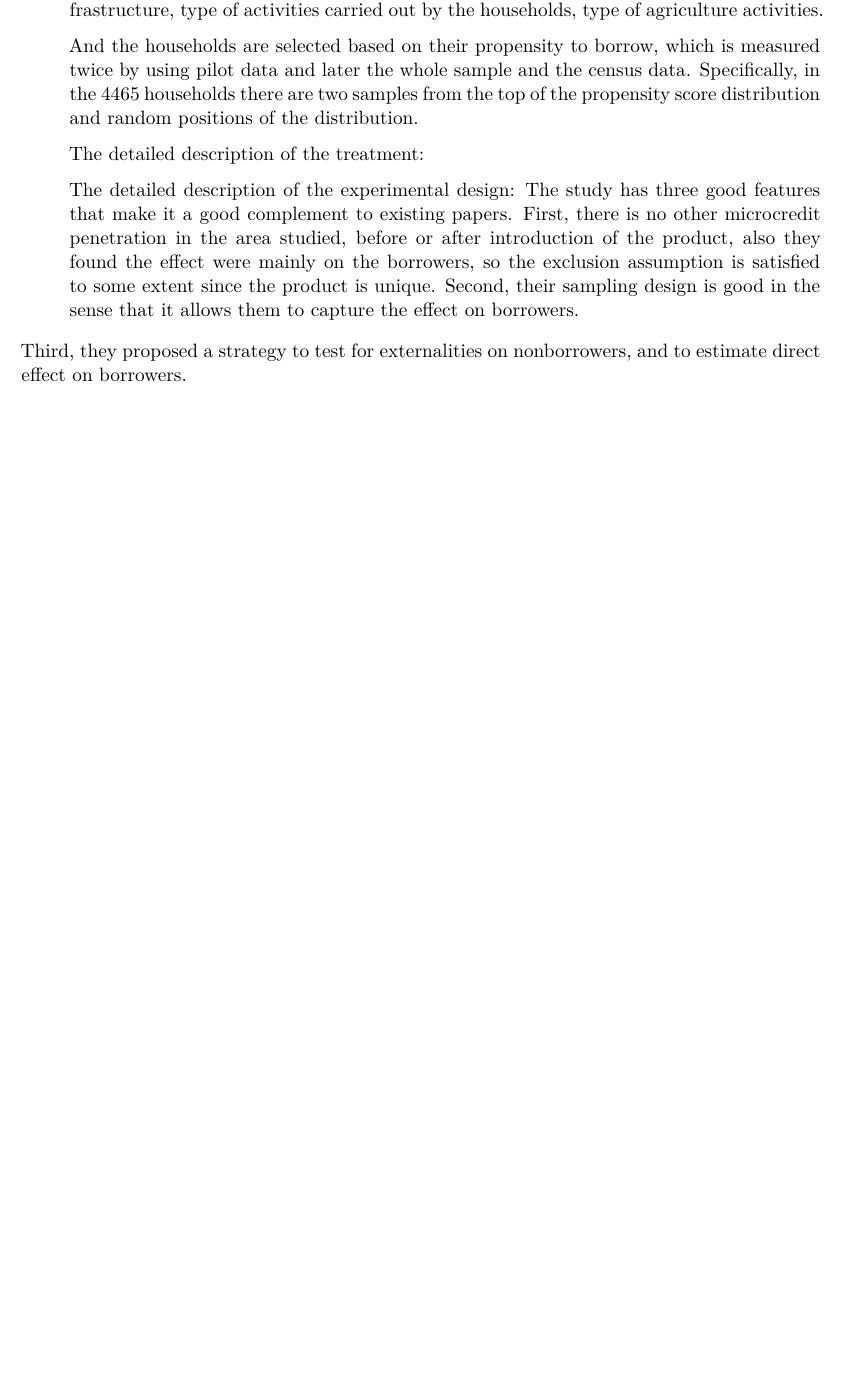
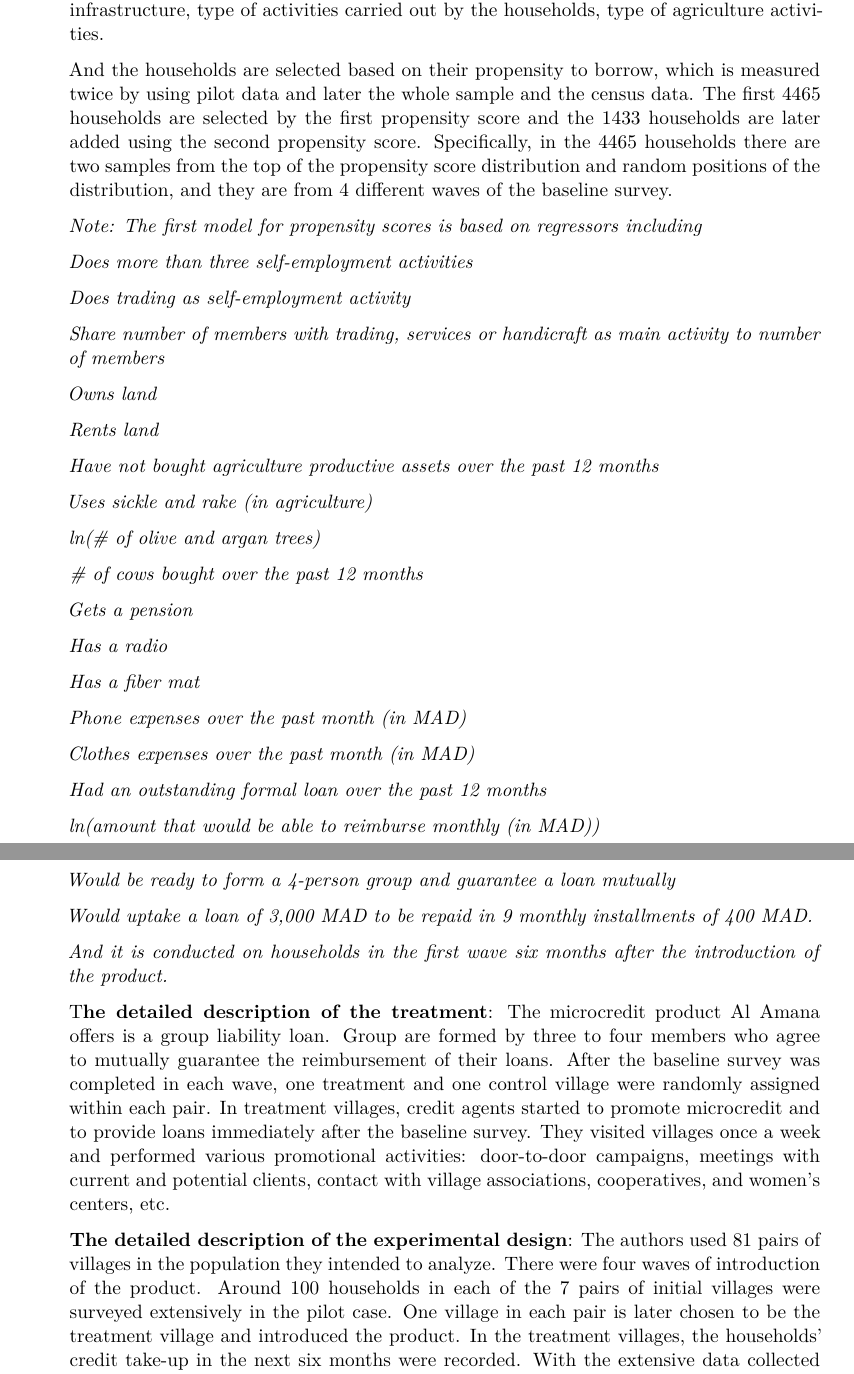
Before and after one commit to Romanici/Microeconometrics, a Quarto document (clean_version.qmd): part of page 1 of 4 before the commit and two parts of pages 1 and 2 of 5 after it, the two joined at a grey line, cut so that both start at the same text, the shorter picture padded with empty space. Rendered offline with R 4.5, knitr and Pandoc in place of Quarto, then LaTeX, with nearby package versions; some code elsewhere in the file could not run offline.

Commit message:
Update clean_version.qmd

```diff
--- a/clean_version.qmd
+++ b/clean_version.qmd
@@ -13,8 +13,47 @@ authors: Agustin Fernandez, Jiale Zhang
 
-    And the households are selected based on their propensity to borrow, which is measured twice by using pilot data and later the whole sample and the census data. Specifically, in the 4465 households there are two samples from the top of the propensity score distribution and random positions of the distribution.
+    And the households are selected based on their propensity to borrow, which is measured twice by using pilot data and later the whole sample and the census data. The first 4465 households are selected by the first propensity score and the 1433 households are later added using the second propensity score. Specifically, in the 4465 households there are two samples from the top of the propensity score distribution and random positions of the distribution, and they are from 4 different waves of the baseline survey.
 
-    The detailed description of the treatment:
+    *Note: The first model for propensity scores is based on regressors including*
 
-    The detailed description of the experimental design: The study has three good features that make it a good complement to existing papers. First, there is no other microcredit penetration in the area studied, before or after introduction of the product, also they found the effect were mainly on the borrowers, so the exclusion assumption is satisfied to some extent since the product is unique. Second, their sampling design is good in the sense that it allows them to capture the effect on borrowers.
+    *Does more than three self-employment activities*
 
-Third, they proposed a strategy to test for externalities on nonborrowers, and to estimate direct effect on borrowers.
+    *Does trading as self-employment activity*
+
+    *Share number of members with trading, services or handicraft as main activity to number of members*
+
+    *Owns land*
+
+    *Rents land*
+
+    *Have not bought agriculture productive assets over the past 12 months*
+
+    *Uses sickle and rake (in agriculture)*
+
+    *ln(# of olive and argan trees)*
+
+    *\# of cows bought over the past 12 months*
+
+    *Gets a pension*
+
+    *Has a radio*
+
+    *Has a fiber mat*
+
+    *Phone expenses over the past month (in MAD)*
+
+    *Clothes expenses over the past month (in MAD)*
+
+    *Had an outstanding formal loan over the past 12 months*
+
+    *ln(amount that would be able to reimburse monthly (in MAD))*
+
+    *Would be ready to form a 4-person group and guarantee a loan mutually*
+
+    *Would uptake a loan of 3,000 MAD to be repaid in 9 monthly installments of 400 MAD.*
+
+    *And it is conducted on households in the first wave six months after the introduction of the product.*
+
+    T**he detailed description of the treatment**: The microcredit product Al Amana offers is a group liability loan. Group are formed by three to four members who agree to mutually guarantee the reimbursement of their loans. After the baseline survey was completed in each wave, one treatment and one
+    control village were randomly assigned within each pair. In treatment villages, credit agents started to promote microcredit and to provide loans immediately after the baseline survey. They visited villages once a week and performed various promotional activities: door-to-door campaigns, meetings with current and potential clients, contact with village associations, cooperatives, and women's centers, etc.
+
+    **The detailed description of the experimental design**: The authors used 81 pairs of villages in the population they intended to analyze. There were four waves of introduction of the product. Around 100 households in each of the 7 pairs of initial villages were surveyed extensively in the pilot case. One village in each pair is later chosen to be the treatment village and introduced the product. In the treatment villages, the households' credit take-up in the next six months were recorded. With the extensive data collected earlier as well as credit take-up, a model for propensity to borrow was estimated.
```
Also changed, not shown: clean_version.qmd (8 more changed lines).
